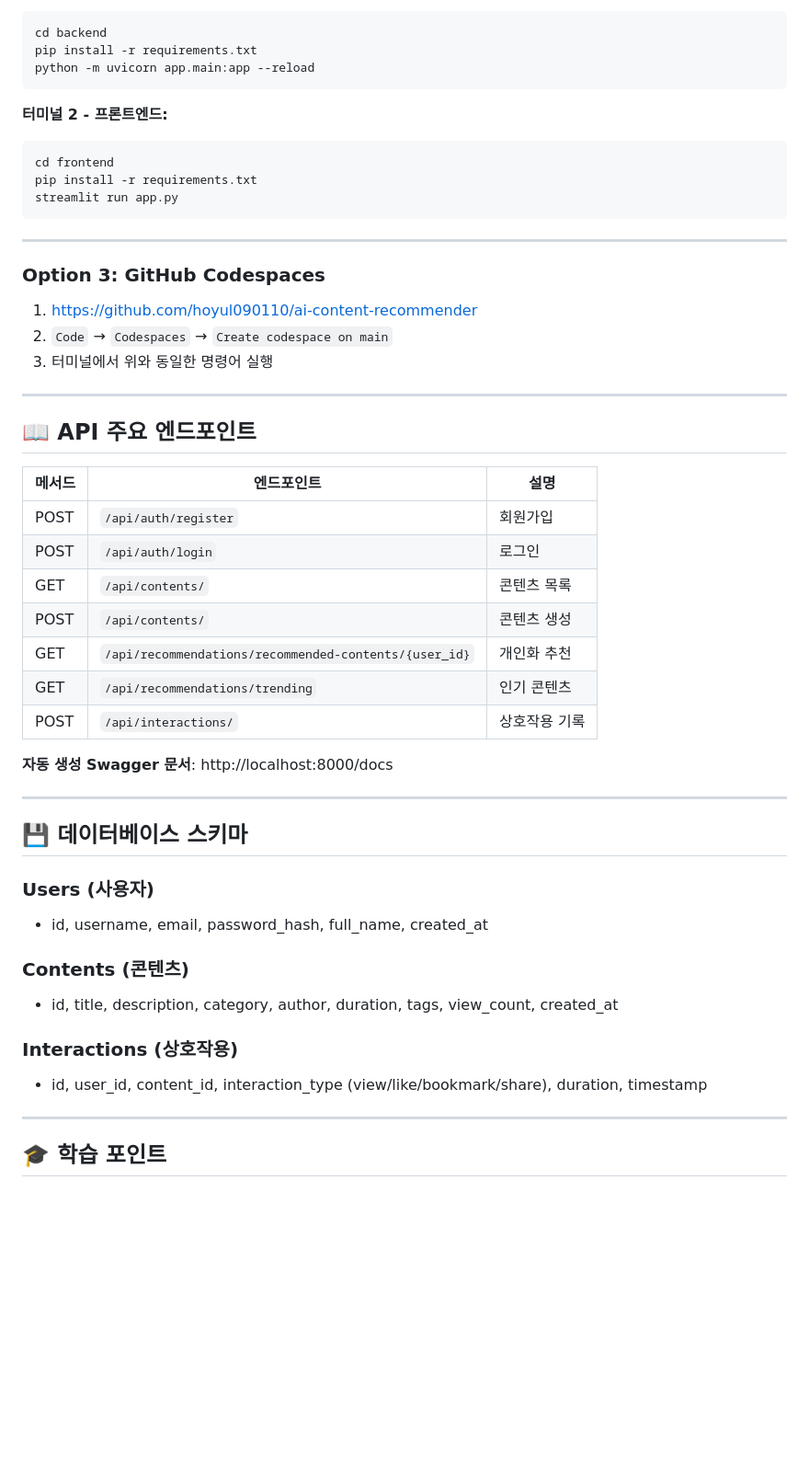
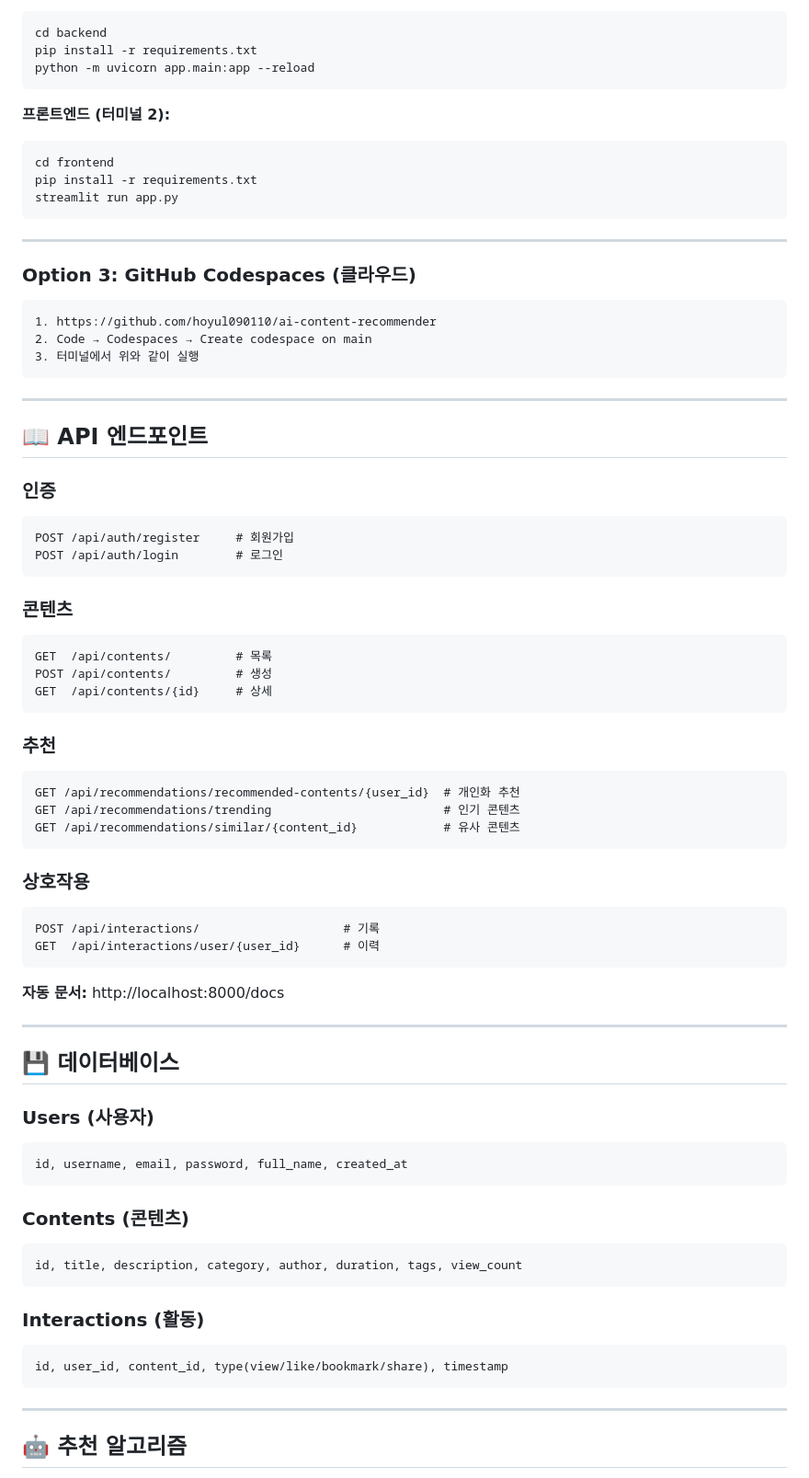
Before and after one commit to hoyul090110/ai-content-recommender, a Markdown page: README.md, the part around one of its changes. Shown at 92% size. GitHub-like rendering; blank space fills up the shorter version.

````diff
--- a/README.md
+++ b/README.md
@@ -151,7 +81,7 @@ pip install -r requirements.txt
 python -m uvicorn app.main:app --reload
 ```
 
-**터미널 2 - 프론트엔드:**
+**프론트엔드 (터미널 2):**
 ```bash
 cd frontend
 pip install -r requirements.txt
@@ -160,42 +90,66 @@ streamlit run app.py
 
 ---
 
-### **Option 3: GitHub Codespaces**
+### **Option 3: GitHub Codespaces (클라우드)**
 
+```
 1. https://github.com/hoyul090110/ai-content-recommender
-2. `Code` → `Codespaces` → `Create codespace on main`
-3. 터미널에서 위와 동일한 명령어 실행
+2. Code → Codespaces → Create codespace on main
+3. 터미널에서 위와 같이 실행
+```
 
 ---
 
-## 📖 API 주요 엔드포인트
+## 📖 API 엔드포인트
 
-| 메서드 | 엔드포인트 | 설명 |
-|--------|----------|------|
-| POST | `/api/auth/register` | 회원가입 |
-| POST | `/api/auth/login` | 로그인 |
-| GET | `/api/contents/` | 콘텐츠 목록 |
-| POST | `/api/contents/` | 콘텐츠 생성 |
-| GET | `/api/recommendations/recommended-contents/{user_id}` | 개인화 추천 |
-| GET | `/api/recommendations/trending` | 인기 콘텐츠 |
-| POST | `/api/interactions/` | 상호작용 기록 |
+### **인증**
+```
+POST /api/auth/register     # 회원가입
+POST /api/auth/login        # 로그인
+```
 
-**자동 생성 Swagger 문서**: http://localhost:8000/docs
+### **콘텐츠**
+```
+GET  /api/contents/         # 목록
+POST /api/contents/         # 생성
+GET  /api/contents/{id}     # 상세
+```
+
+### **추천**
+```
+GET /api/recommendations/recommended-contents/{user_id}  # 개인화 추천
+GET /api/recommendations/trending                        # 인기 콘텐츠
+GET /api/recommendations/similar/{content_id}            # 유사 콘텐츠
+```
+
+### **상호작용**
+```
+POST /api/interactions/                    # 기록
+GET  /api/interactions/user/{user_id}      # 이력
+```
+
+**자동 문서:** http://localhost:8000/docs
 
 ---
 
-## 💾 데이터베이스 스키마
+## 💾 데이터베이스
 
 ### **Users (사용자)**
-- id, username, email, password_hash, full_name, created_at
+```
+id, username, email, password, full_name, created_at
+```
 
 ### **Contents (콘텐츠)**
-- id, title, description, category, author, duration, tags, view_count, created_at
+```
+id, title, description, category, author, duration, tags, view_count
+```
 
-### **Interactions (상호작용)**
-- id, user_id, content_id, interaction_type (view/like/bookmark/share), duration, timestamp
+### **Interactions (활동)**
+```
+id, user_id, content_id, type(view/like/bookmark/share), timestamp
+```
 
 ---
 
-## 🎓 학습 포인트
+## 🤖 추천 알고리즘
 
````
Also changed, not shown: other parts of README.md (+119 -153 lines).
